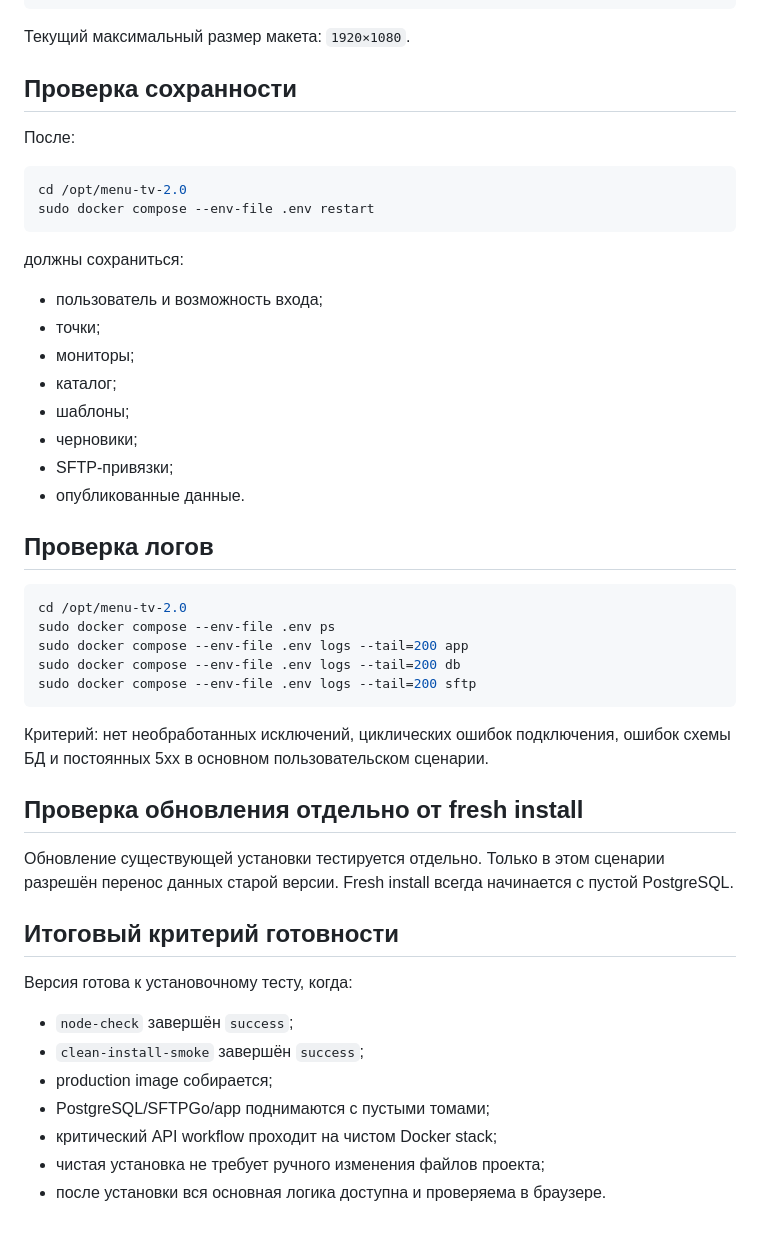
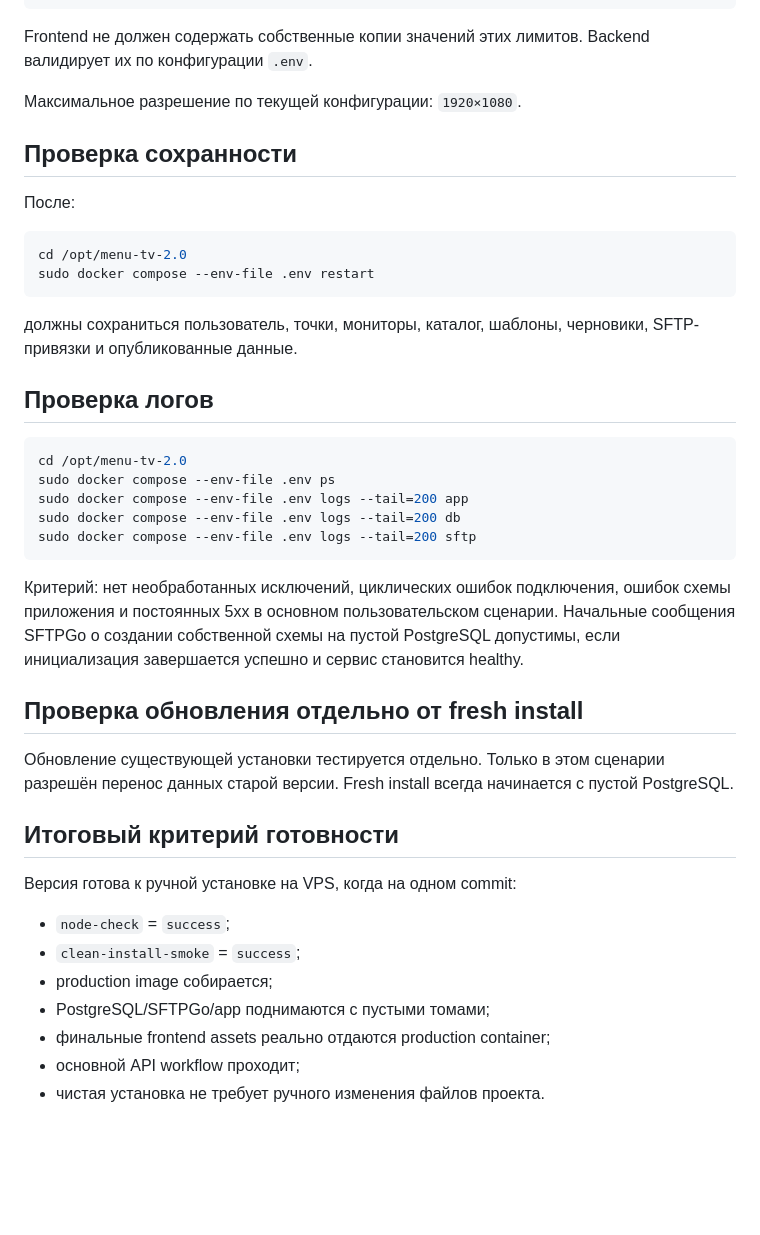
Before and after one commit to ghost-raider-afk/menu-tv-2, a Markdown page: docs/VPS-ACCEPTANCE.md, the part around one of its changes. Rendered like a GitHub page; blank space fills up the shorter version.

````diff
--- a/docs/VPS-ACCEPTANCE.md
+++ b/docs/VPS-ACCEPTANCE.md
@@ -124,7 +136,9 @@ SITE_LOGO_MAX_BYTES
 SITE_FAVICON_MAX_BYTES
 ```
 
-Текущий максимальный размер макета: `1920×1080`.
+Frontend не должен содержать собственные копии значений этих лимитов. Backend валидирует их по конфигурации `.env`.
+
+Максимальное разрешение по текущей конфигурации: `1920×1080`.
 
 ## Проверка сохранности
 
@@ -135,16 +149,7 @@ cd /opt/menu-tv-2.0
 sudo docker compose --env-file .env restart
 ```
 
-должны сохраниться:
-
-- пользователь и возможность входа;
-- точки;
-- мониторы;
-- каталог;
-- шаблоны;
-- черновики;
-- SFTP-привязки;
-- опубликованные данные.
+должны сохраниться пользователь, точки, мониторы, каталог, шаблоны, черновики, SFTP-привязки и опубликованные данные.
 
 ## Проверка логов
 
@@ -156,7 +161,7 @@ sudo docker compose --env-file .env logs --tail=200 db
 sudo docker compose --env-file .env logs --tail=200 sftp
 ```
 
-Критерий: нет необработанных исключений, циклических ошибок подключения, ошибок схемы БД и постоянных 5xx в основном пользовательском сценарии.
+Критерий: нет необработанных исключений, циклических ошибок подключения, ошибок схемы приложения и постоянных 5xx в основном пользовательском сценарии. Начальные сообщения SFTPGo о создании собственной схемы на пустой PostgreSQL допустимы, если инициализация завершается успешно и сервис становится healthy.
 
 ## Проверка обновления отдельно от fresh install
 
@@ -164,12 +169,12 @@ sudo docker compose --env-file .env logs --tail=200 sftp
 
 ## Итоговый критерий готовности
 
-Версия готова к установочному тесту, когда:
+Версия готова к ручной установке на VPS, когда на одном commit:
 
-- `node-check` завершён `success`;
-- `clean-install-smoke` завершён `success`;
+- `node-check` = `success`;
+- `clean-install-smoke` = `success`;
 - production image собирается;
 - PostgreSQL/SFTPGo/app поднимаются с пустыми томами;
-- критический API workflow проходит на чистом Docker stack;
-- чистая установка не требует ручного изменения файлов проекта;
-- после установки вся основная логика доступна и проверяема в браузере.
+- финальные frontend assets реально отдаются production container;
+- основной API workflow проходит;
+- чистая установка не требует ручного изменения файлов проекта.
````
Also changed, not shown: other parts of docs/VPS-ACCEPTANCE.md (+52 -40 lines).
